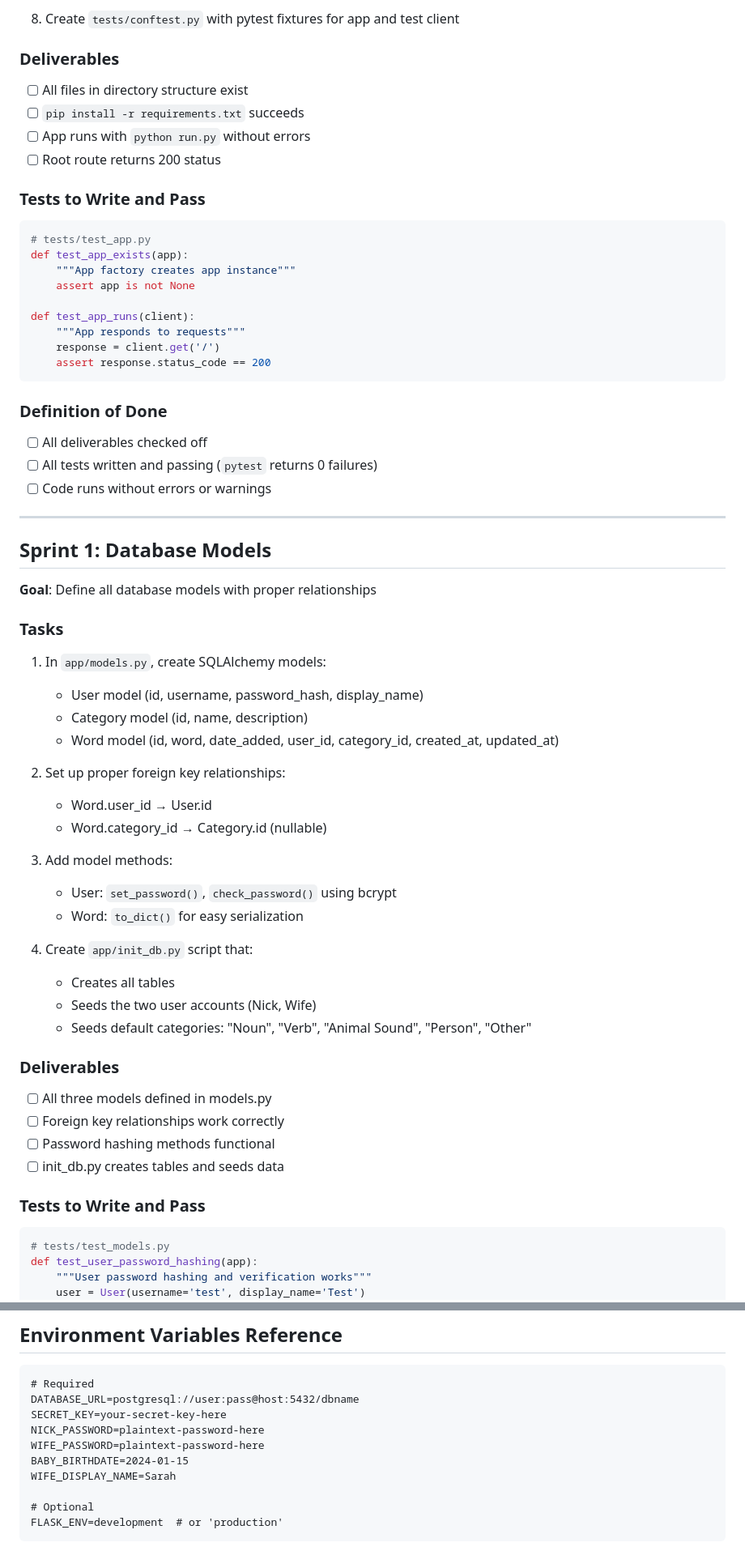
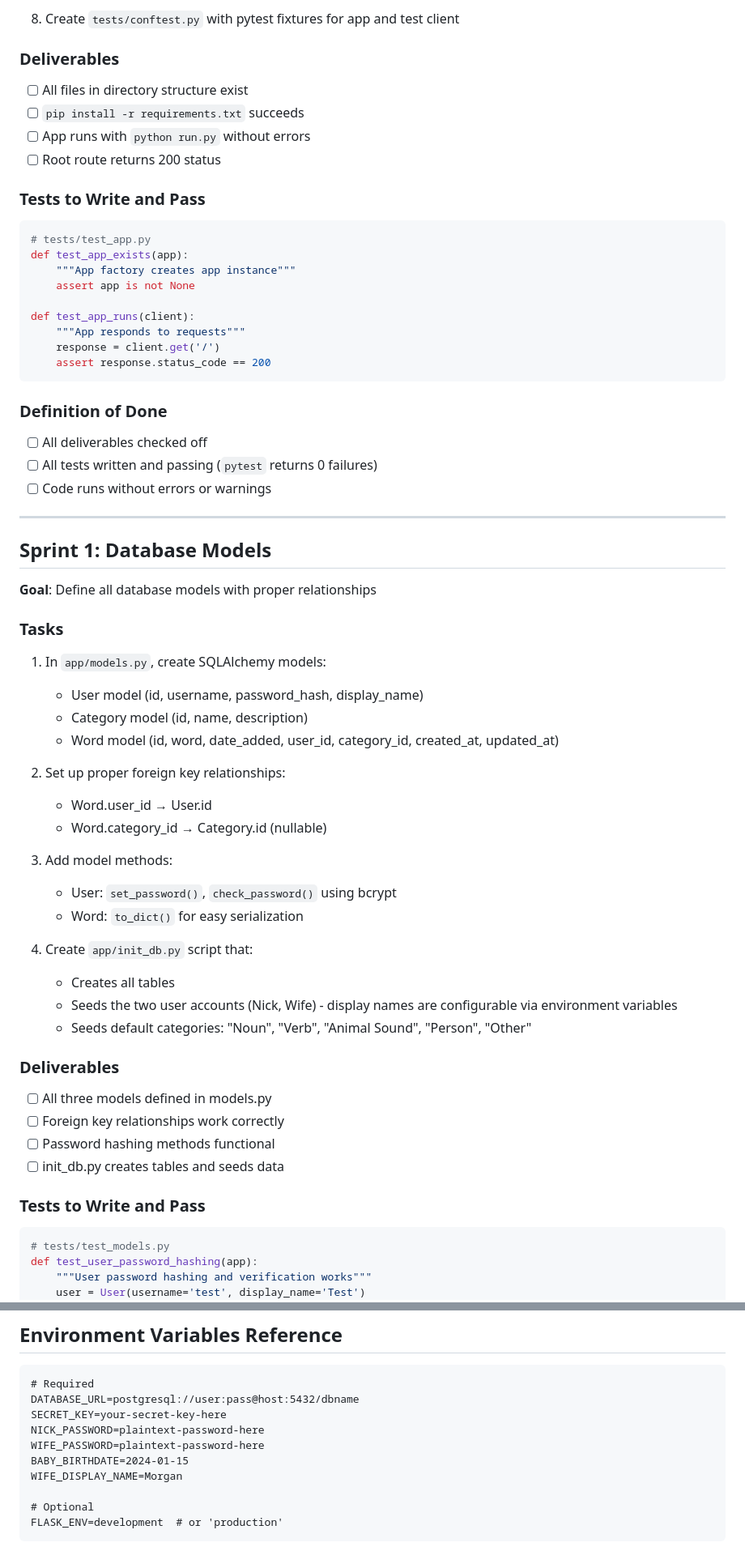
Before and after one commit to nomindnick/emily-talking-app, a Markdown page: IMPLEMENTATION_PLAN.md, 2 parts joined by grey strips. Shown at 81% size. Drawn GitHub-style.

Commit message:
Fix documentation inconsistencies in IMPLEMENTATION_PLAN.md
Align environment variable references with actual implementation:
- WIFE_PASSWORD and WIFE_DISPLAY_NAME (not MORGAN_*)
- Update user account references to match code

🤖 Generated with [Claude Code](https://claude.com/claude-code)

Co-Authored-By: Claude <noreply@anthropic.com>

````diff
--- a/IMPLEMENTATION_PLAN.md
+++ b/IMPLEMENTATION_PLAN.md
@@ -75,12 +82,14 @@ Reference `SPEC.md` for detailed requirements and schema definitions.
 8. Create `tests/conftest.py` with pytest fixtures for app and test client
 
 ### Deliverables
+
 - [ ] All files in directory structure exist
 - [ ] `pip install -r requirements.txt` succeeds
 - [ ] App runs with `python run.py` without errors
 - [ ] Root route returns 200 status
 
 ### Tests to Write and Pass
+
 ```python
 # tests/test_app.py
 def test_app_exists(app):
@@ -94,6 +103,7 @@ def test_app_runs(client):
 ```
 
 ### Definition of Done
+
 - [ ] All deliverables checked off
 - [ ] All tests written and passing (`pytest` returns 0 failures)
 - [ ] Code runs without errors or warnings
@@ -101,34 +111,42 @@ def test_app_runs(client):
 ---
 
 ## Sprint 1: Database Models
+
 **Goal**: Define all database models with proper relationships
 
 ### Tasks
+
 1. In `app/models.py`, create SQLAlchemy models:
+
    - User model (id, username, password_hash, display_name)
    - Category model (id, name, description)
    - Word model (id, word, date_added, user_id, category_id, created_at, updated_at)
 
 2. Set up proper foreign key relationships:
+
    - Word.user_id → User.id
    - Word.category_id → Category.id (nullable)
 
 3. Add model methods:
+
    - User: `set_password()`, `check_password()` using bcrypt
    - Word: `to_dict()` for easy serialization
 
 4. Create `app/init_db.py` script that:
+
    - Creates all tables
-   - Seeds the two user accounts (Nick, Wife)
+   - Seeds the two user accounts (Nick, Wife) - display names are configurable via environment variables
    - Seeds default categories: "Noun", "Verb", "Animal Sound", "Person", "Other"
 
 ### Deliverables
+
 - [ ] All three models defined in models.py
 - [ ] Foreign key relationships work correctly
 - [ ] Password hashing methods functional
 - [ ] init_db.py creates tables and seeds data
 
 ### Tests to Write and Pass
+
 ```python
 # tests/test_models.py
 def test_user_password_hashing(app):
@@ -979,7 +1093,7 @@ SECRET_KEY=your-secret-key-here
 NICK_PASSWORD=plaintext-password-here
 WIFE_PASSWORD=plaintext-password-here
 BABY_BIRTHDATE=2024-01-15
-WIFE_DISPLAY_NAME=Sarah
+WIFE_DISPLAY_NAME=Morgan
 
 # Optional
 FLASK_ENV=development  # or 'production'
````
Also changed, not shown: other parts of IMPLEMENTATION_PLAN.md (+104 -1 lines).
